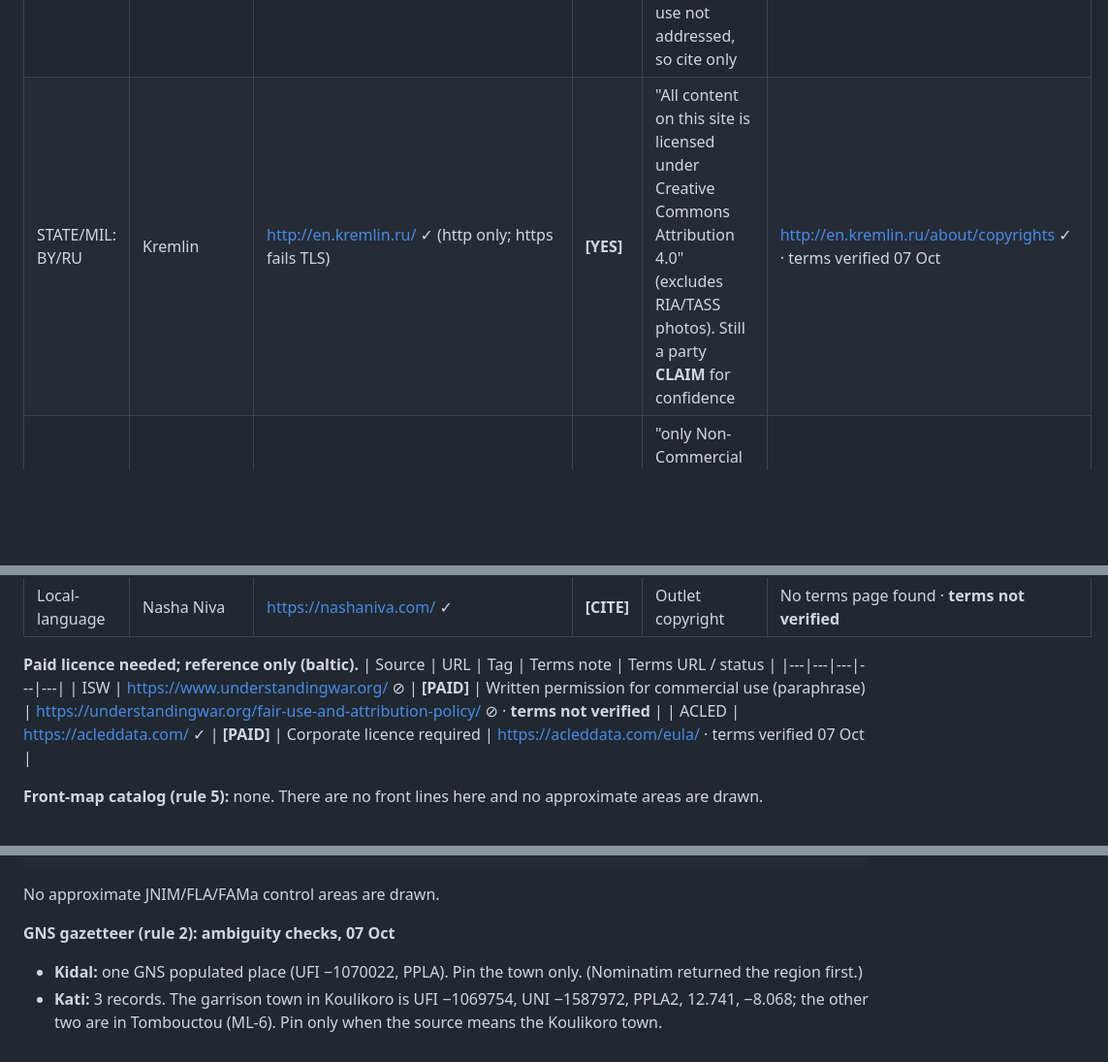
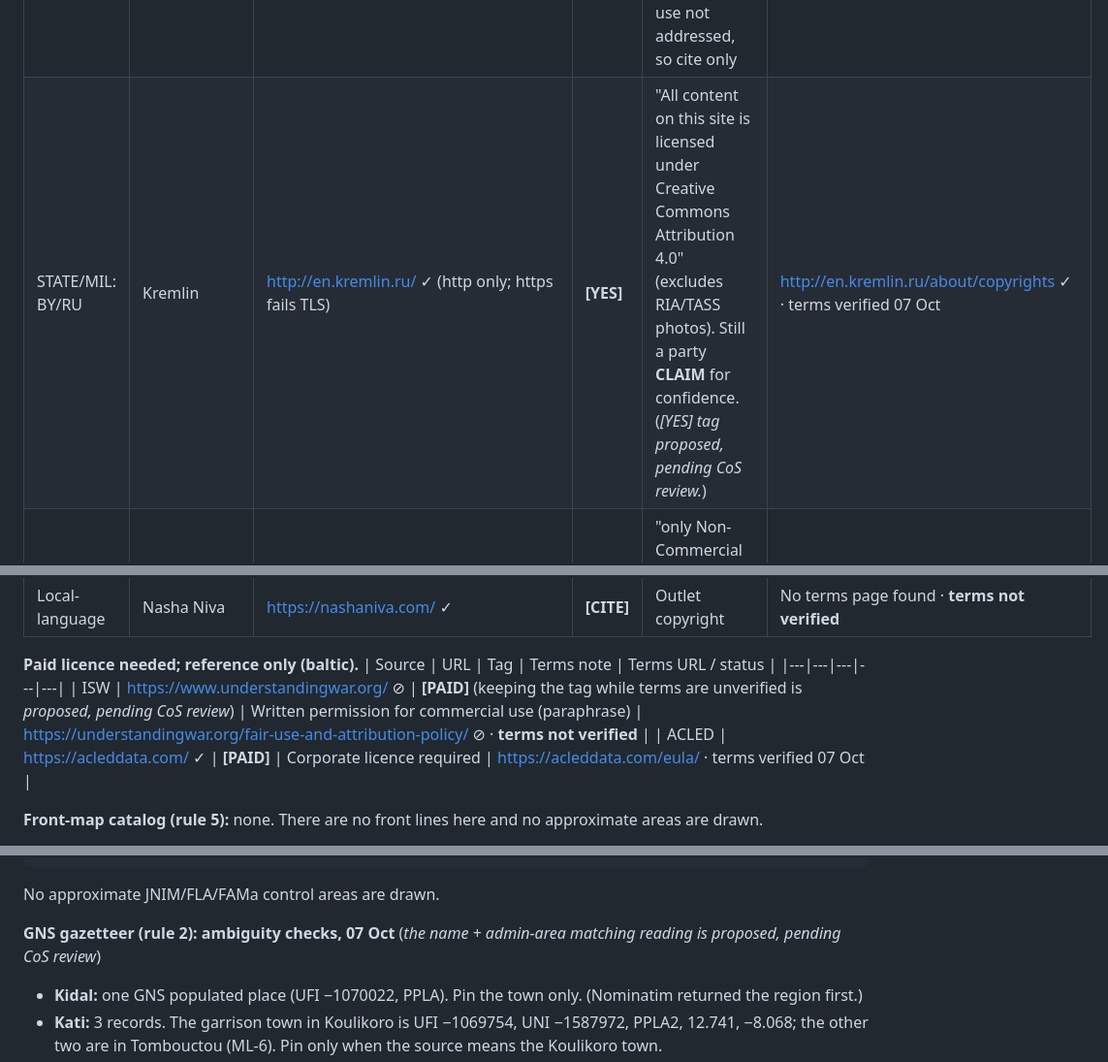
Before and after one commit to memery33/watchfloor, a Markdown page: docs/kit/flashpoint-source-standby.md, 3 parts joined by grey strips. Shown at 97% size. Rendered like a GitHub page; blank space fills up the shorter version.

````diff
--- a/docs/kit/flashpoint-source-standby.md
+++ b/docs/kit/flashpoint-source-standby.md
@@ -229,7 +229,7 @@ UCDP GED ([YES]) covers events, not control, so it can't support control areas.
 | STATE/MIL: BY/RU | Belarus State Border Committee | https://gpk.gov.by/ ✓ | **[CITE]** | Official statements; one state ecosystem with BelTA/MoD | No terms page found · **terms not verified** |
 | STATE/MIL: BY/RU | Belarus MoD | https://www.mil.by/ ✓ (↪ /ru/) | **[CITE]** | Official statements | No terms page found · **terms not verified** |
 | STATE/MIL: BY/RU | BelTA | https://eng.belta.by/ ✓ | **[CITE]** | Reproduction allowed with a hyperlink and unaltered text; commercial use not addressed, so cite only | https://eng.belta.by/copyright-en ✓ · terms verified 07 Oct |
-| STATE/MIL: BY/RU | Kremlin | http://en.kremlin.ru/ ✓ (http only; https fails TLS) | **[YES]** | "All content on this site is licensed under Creative Commons Attribution 4.0" (excludes RIA/TASS photos). Still a party **CLAIM** for confidence | http://en.kremlin.ru/about/copyrights ✓ · terms verified 07 Oct |
+| STATE/MIL: BY/RU | Kremlin | http://en.kremlin.ru/ ✓ (http only; https fails TLS) | **[YES]** | "All content on this site is licensed under Creative Commons Attribution 4.0" (excludes RIA/TASS photos). Still a party **CLAIM** for confidence. (*[YES] tag proposed, pending CoS review.*) | http://en.kremlin.ru/about/copyrights ✓ · terms verified 07 Oct |
 | STATE/MIL: BY/RU | TASS | https://tass.com/ ✓ | **[CITE]** | "only Non-Commercial Use of the Text Materials… is allowed"; cite and link only | https://tass.com/terms-of-use ✓ · terms verified 07 Oct |
 | NEUTRAL | NATO | https://www.nato.int/ ✓ (↪ /en) | **[CITE]** | Official statements | No terms page found (old copyright URL 404) · **terms not verified** |
 | NEUTRAL | Frontex | https://www.frontex.europa.eu/ ✓ | **[CITE]** | "For use, reproduction or transmission for purposes other than private use, please request permission" | https://www.frontex.europa.eu/legal-disclaimer/ ✓ · terms verified 07 Oct |
@@ -243,7 +243,7 @@ UCDP GED ([YES]) covers events, not control, so it can't support control areas.
 **Paid licence needed; reference only (baltic).**
 | Source | URL | Tag | Terms note | Terms URL / status |
 |---|---|---|---|---|
-| ISW | https://www.understandingwar.org/ ⊘ | **[PAID]** | Written permission for commercial use (paraphrase) | https://understandingwar.org/fair-use-and-attribution-policy/ ⊘ · **terms not verified** |
+| ISW | https://www.understandingwar.org/ ⊘ | **[PAID]** (keeping the tag while terms are unverified is *proposed, pending CoS review*) | Written permission for commercial use (paraphrase) | https://understandingwar.org/fair-use-and-attribution-policy/ ⊘ · **terms not verified** |
 | ACLED | https://acleddata.com/ ✓ | **[PAID]** | Corporate licence required | https://acleddata.com/eula/ · terms verified 07 Oct |
 
 **Front-map catalog (rule 5):** none. There are no front lines here and no approximate areas are drawn.
@@ -300,7 +300,7 @@ UCDP GED ([YES]) covers events, not control, so it can't support control areas.
 ```
 No approximate JNIM/FLA/FAMa control areas are drawn.
 
-**GNS gazetteer (rule 2): ambiguity checks, 07 Oct**
+**GNS gazetteer (rule 2): ambiguity checks, 07 Oct** (*the name + admin-area matching reading is proposed, pending CoS review*)
 - **Kidal:** one GNS populated place (UFI −1070022, PPLA). Pin the town only. (Nominatim returned the region first.)
 - **Kati:** 3 records. The garrison town in Koulikoro is UFI −1069754, UNI −1587972, PPLA2, 12.741, −8.068; the other two are in Tombouctou (ML-6). Pin only when the source means the Koulikoro town.
 - **Dioura:** 2 records. Mopti-region town UFI −1066670, UNI −1583444, 14.825, −5.255 (approved name); the other is a variant-name record at 14.300, −9.850. Check adm1.
````
Also changed, not shown: other parts of docs/kit/flashpoint-source-standby.md (+4 -4 lines), docs/kit/CHANGELOG-2026-10-07.md (+8 -3 lines), docs/kit/sitrep-first-24h-playbook.md (+1 -1 lines).
